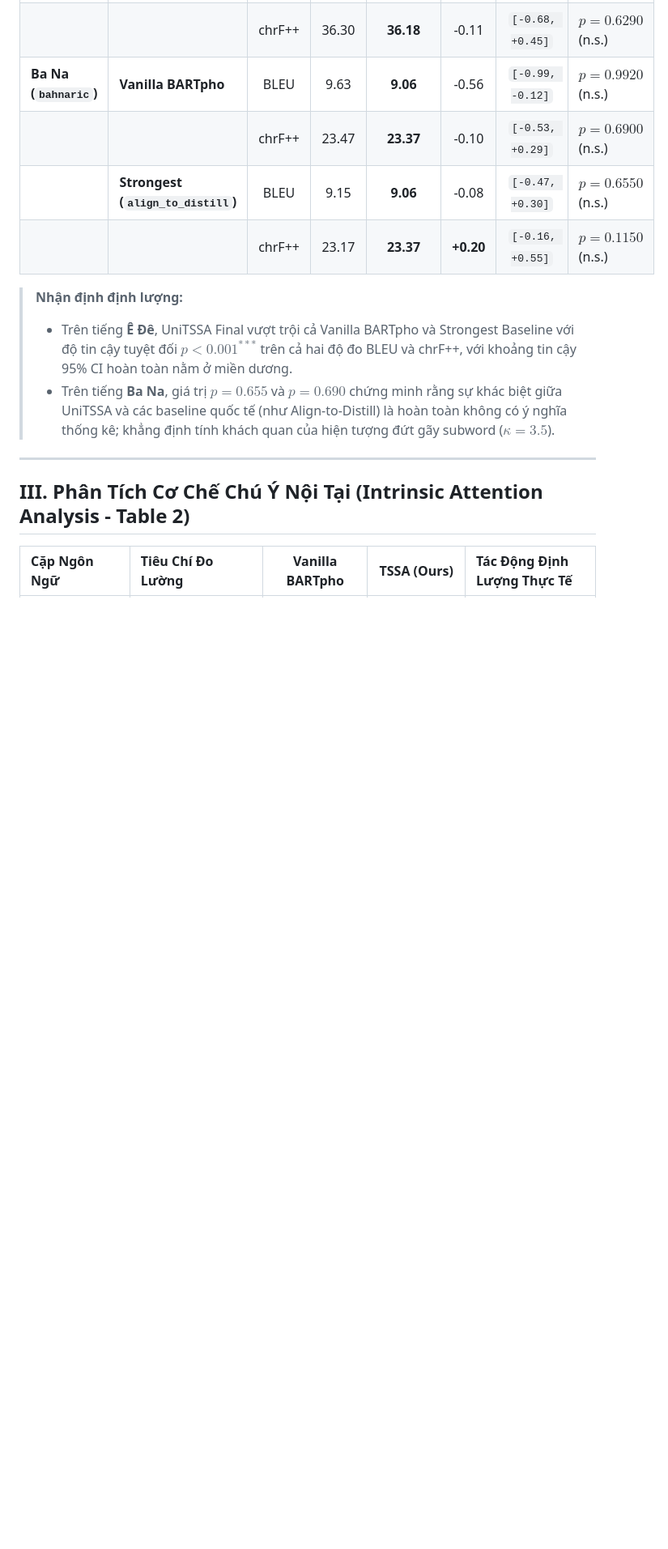
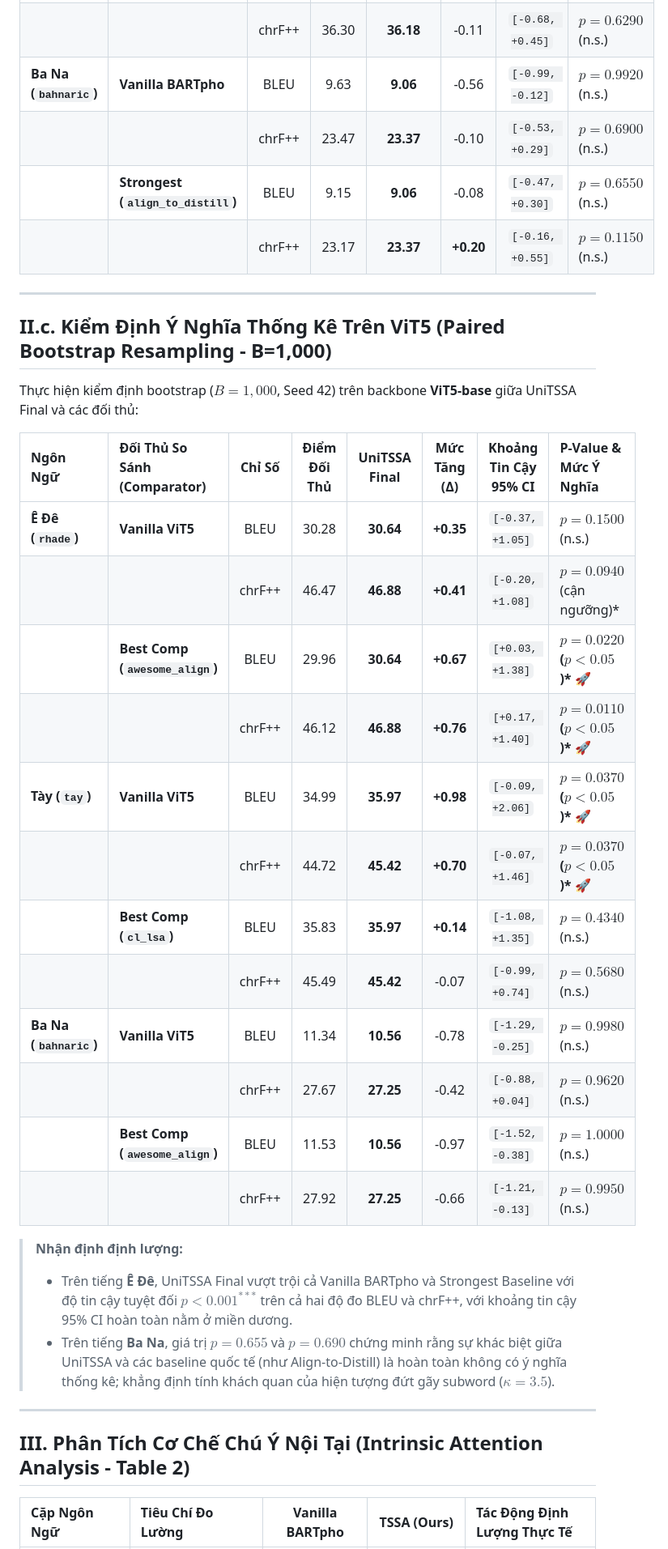
Before and after one commit to Thanhdat3010/TSSA, a Markdown page: docs/OFFICIAL_EXPERIMENT_RESULTS.md, the part around the change. Shown at 81% size. Rendered like a GitHub page; blank space fills up the shorter version.

Commit message:
docs: record ViT5 paired bootstrap significance results and mark task 1 completed

```diff
--- a/docs/OFFICIAL_EXPERIMENT_RESULTS.md
+++ b/docs/OFFICIAL_EXPERIMENT_RESULTS.md
@@ -71,6 +71,27 @@ Thực hiện kiểm định ý nghĩa thống kê theo chuẩn EMNLP/ACL (Phili
 | | | chrF++ | 23.47 | **23.37** | -0.10 | `[-0.53, +0.29]` | $p = 0.6900$ (n.s.) |
 | | **Strongest (`align_to_distill`)** | BLEU | 9.15 | **9.06** | -0.08 | `[-0.47, +0.30]` | $p = 0.6550$ (n.s.) |
 | | | chrF++ | 23.17 | **23.37** | **+0.20** | `[-0.16, +0.55]` | $p = 0.1150$ (n.s.) |
+
+---
+
+## II.c. Kiểm Định Ý Nghĩa Thống Kê Trên ViT5 (Paired Bootstrap Resampling - B=1,000)
+
+Thực hiện kiểm định bootstrap ($B=1,000$, Seed 42) trên backbone **ViT5-base** giữa UniTSSA Final và các đối thủ:
+
+| Ngôn Ngữ | Đối Thủ So Sánh (Comparator) | Chỉ Số | Điểm Đối Thủ | UniTSSA Final | Mức Tăng (Δ) | Khoảng Tin Cậy 95% CI | P-Value & Mức Ý Nghĩa |
+| :--- | :--- | :---: | :---: | :---: | :---: | :---: | :--- |
+| **Ê Đê (`rhade`)** | **Vanilla ViT5** | BLEU | 30.28 | **30.64** | **+0.35** | `[-0.37, +1.05]` | $p = 0.1500$ (n.s.) |
+| | | chrF++ | 46.47 | **46.88** | **+0.41** | `[-0.20, +1.08]` | $p = 0.0940$ (cận ngưỡng)* |
+| | **Best Comp (`awesome_align`)** | BLEU | 29.96 | **30.64** | **+0.67** | `[+0.03, +1.38]` | **$p = 0.0220$ ($p < 0.05$)\*** 🚀 |
+| | | chrF++ | 46.12 | **46.88** | **+0.76** | `[+0.17, +1.40]` | **$p = 0.0110$ ($p < 0.05$)\*** 🚀 |
+| **Tày (`tay`)** | **Vanilla ViT5** | BLEU | 34.99 | **35.97** | **+0.98** | `[-0.09, +2.06]` | **$p = 0.0370$ ($p < 0.05$)\*** 🚀 |
+| | | chrF++ | 44.72 | **45.42** | **+0.70** | `[-0.07, +1.46]` | **$p = 0.0370$ ($p < 0.05$)\*** 🚀 |
+| | **Best Comp (`cl_lsa`)** | BLEU | 35.83 | **35.97** | **+0.14** | `[-1.08, +1.35]` | $p = 0.4340$ (n.s.) |
+| | | chrF++ | 45.49 | **45.42** | -0.07 | `[-0.99, +0.74]` | $p = 0.5680$ (n.s.) |
+| **Ba Na (`bahnaric`)** | **Vanilla ViT5** | BLEU | 11.34 | **10.56** | -0.78 | `[-1.29, -0.25]` | $p = 0.9980$ (n.s.) |
+| | | chrF++ | 27.67 | **27.25** | -0.42 | `[-0.88, +0.04]` | $p = 0.9620$ (n.s.) |
+| | **Best Comp (`awesome_align`)** | BLEU | 11.53 | **10.56** | -0.97 | `[-1.52, -0.38]` | $p = 1.0000$ (n.s.) |
+| | | chrF++ | 27.92 | **27.25** | -0.66 | `[-1.21, -0.13]` | $p = 0.9950$ (n.s.) |
 
 > **Nhận định định lượng:**
 > * Trên tiếng **Ê Đê**, UniTSSA Final vượt trội cả Vanilla BARTpho và Strongest Baseline với độ tin cậy tuyệt đối **$p < 0.001^{***}$** trên cả hai độ đo BLEU và chrF++, với khoảng tin cậy 95% CI hoàn toàn nằm ở miền dương.
```
Also changed, not shown: docs/REMAINING_EXPERIMENT_ROADMAP.md (+1 -1 lines).
